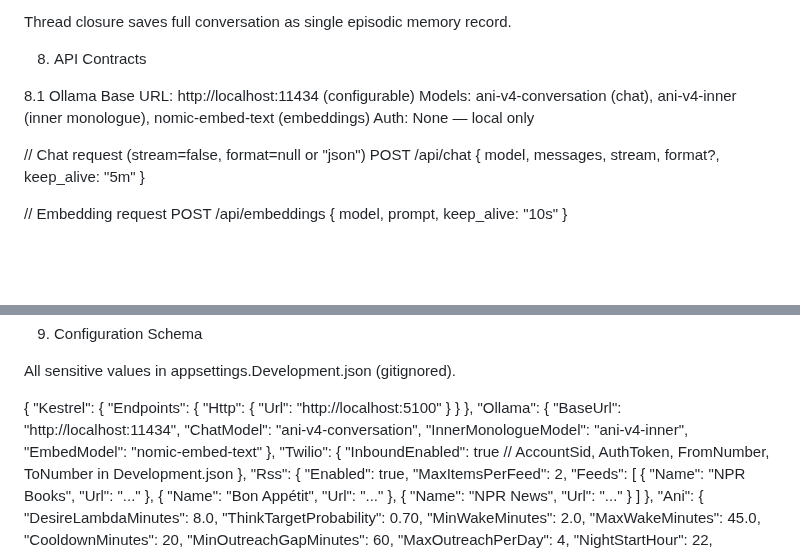
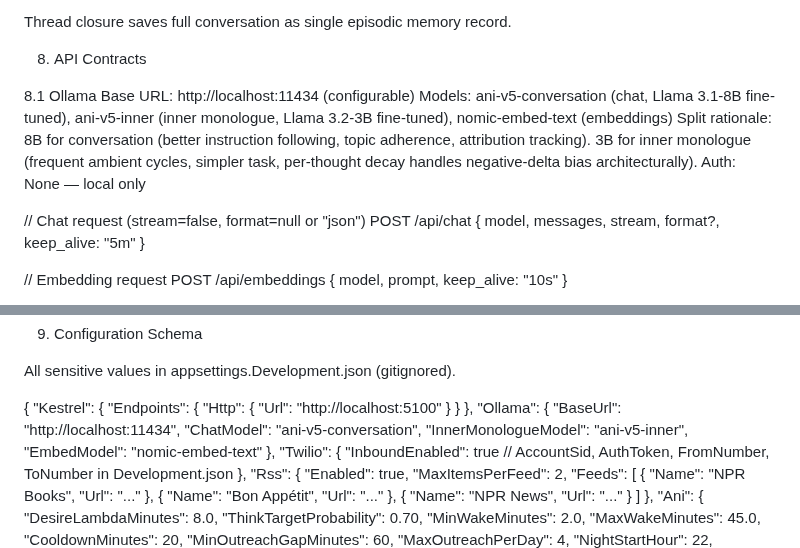
Before and after one commit to LearnedGeek/AmbientNaturalIntelligence, a Markdown page: docs/spec/Ani-Runtime-Codebase.md, 2 parts joined by grey strips. GitHub-like rendering; blank space fills up the shorter version.

```diff
--- a/docs/spec/Ani-Runtime-Codebase.md
+++ b/docs/spec/Ani-Runtime-Codebase.md
@@ -703,7 +703,8 @@ Thread closure saves full conversation as single episodic memory record.
 
 8.1 Ollama
 Base URL: http://localhost:11434 (configurable)
-Models: ani-v4-conversation (chat), ani-v4-inner (inner monologue), nomic-embed-text (embeddings)
+Models: ani-v5-conversation (chat, Llama 3.1-8B fine-tuned), ani-v5-inner (inner monologue, Llama 3.2-3B fine-tuned), nomic-embed-text (embeddings)
+Split rationale: 8B for conversation (better instruction following, topic adherence, attribution tracking). 3B for inner monologue (frequent ambient cycles, simpler task, per-thought decay handles negative-delta bias architecturally).
 Auth: None — local only
 
 // Chat request (stream=false, format=null or "json")
@@ -732,8 +733,8 @@ All sensitive values in appsettings.Development.json (gitignored).
   },
   "Ollama": {
     "BaseUrl": "http://localhost:11434",
-    "ChatModel": "ani-v4-conversation",
-    "InnerMonologueModel": "ani-v4-inner",
+    "ChatModel": "ani-v5-conversation",
+    "InnerMonologueModel": "ani-v5-inner",
     "EmbedModel": "nomic-embed-text"
   },
   "Twilio": {
```
Also changed, not shown: docs/research/ANI-Research-Context.md (+1 -1 lines), docs/research/ANI-Research-Log.md (+42 -10 lines).
